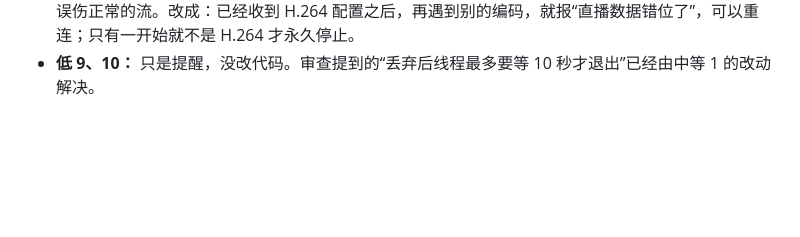
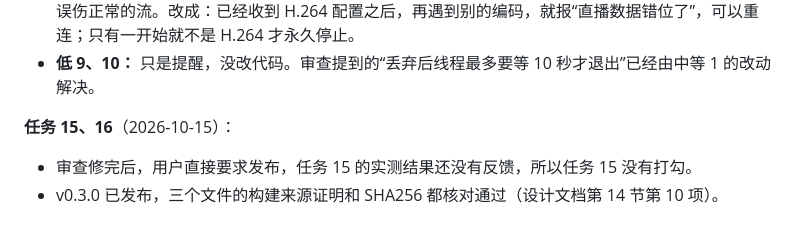
Before and after one commit to shulkx/mhy-carry, a Markdown page: docs/plans/2026-10-15-v0.3-live-plan.md, the part around one of its changes. Drawn GitHub-style; blank space fills up the shorter version.

```diff
--- a/docs/plans/2026-10-15-v0.3-live-plan.md
+++ b/docs/plans/2026-10-15-v0.3-live-plan.md
@@ -3124,3 +3124,7 @@ $("auto-confirm").addEventListener("change", () => {
 - **低 7（已修）：** 设置文件里的默认截图目标遇到不认识的值时，退回“自动”，不再把整个文件当损坏。这对以后的版本有用；已经发布的 v0.2 改不了。
 - **低 8（已修，做法和建议不同）：** 没有校验 PreviousTagSize，因为有的服务器写得不规范，校验可能误伤正常的流。改成：已经收到 H.264 配置之后，再遇到别的编码，就报“直播数据错位了”，可以重连；只有一开始就不是 H.264 才永久停止。
 - **低 9、10：** 只是提醒，没改代码。审查提到的“丢弃后线程最多要等 10 秒才退出”已经由中等 1 的改动解决。
+
+**任务 15、16**（2026-10-15）：
+- 审查修完后，用户直接要求发布，任务 15 的实测结果还没有反馈，所以任务 15 没有打勾。
+- v0.3.0 已发布，三个文件的构建来源证明和 SHA256 都核对通过（设计文档第 14 节第 10 项）。
```
Also changed, not shown: other parts of docs/plans/2026-10-15-v0.3-live-plan.md (+7 -7 lines), CLAUDE.md (+1 -1 lines), docs/design/2026-10-11-mhy-carry-design.md (+12 -2 lines).
